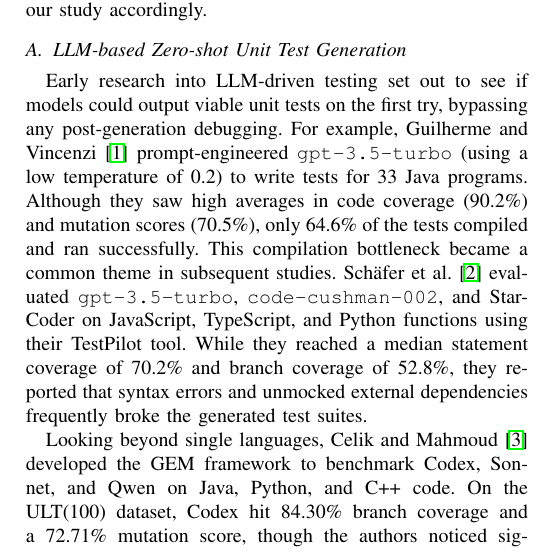
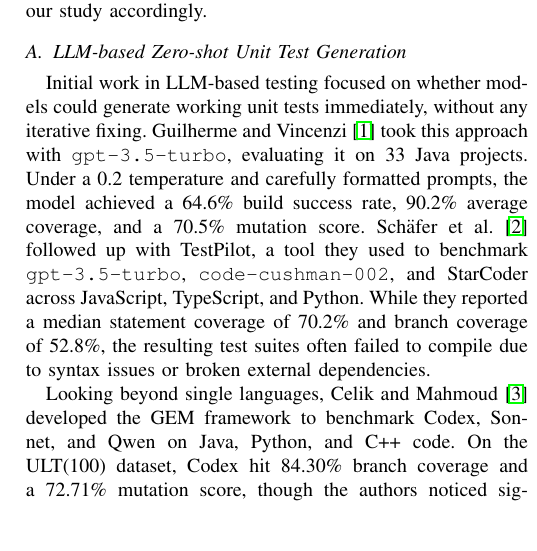
Before and after one commit to phamvohungnghi/SWT301-SE1944-Group6, a LaTeX paper (paper/main.tex, which reads paper/sections/02_related.tex): part of one column of page 1 of 2, cut so that both start at the same text, the shorter picture padded with empty space. Compiled offline with pdfLaTeX.

Commit message:
style: refine wording in related work section

```diff
--- a/paper/sections/02_related.tex
+++ b/paper/sections/02_related.tex
@@ -6,7 +6,7 @@
 \subsection{LLM-based Zero-shot Unit Test Generation}
 \label{subsec:zero_shot_gen}
 
-Early research into LLM-driven testing set out to see if models could output viable unit tests on the first try, bypassing any post-generation debugging. For example, Guilherme and Vincenzi~\cite{guilherme2023sast} prompt-engineered \texttt{gpt-3.5-turbo} (using a low temperature of 0.2) to write tests for 33 Java programs. Although they saw high averages in code coverage (90.2\%) and mutation scores (70.5\%), only 64.6\% of the tests compiled and ran successfully. This compilation bottleneck became a common theme in subsequent studies. Sch{\"a}fer et al.~\cite{schafer2024testpilot} evaluated \texttt{gpt-3.5-turbo}, \texttt{code-cushman-002}, and StarCoder on JavaScript, TypeScript, and Python functions using their TestPilot tool. While they reached a median statement coverage of 70.2\% and branch coverage of 52.8\%, they reported that syntax errors and unmocked external dependencies frequently broke the generated test suites.
+Initial work in LLM-based testing focused on whether models could generate working unit tests immediately, without any iterative fixing. Guilherme and Vincenzi~\cite{guilherme2023sast} took this approach with \texttt{gpt-3.5-turbo}, evaluating it on 33 Java projects. Under a 0.2 temperature and carefully formatted prompts, the model achieved a 64.6\% build success rate, 90.2\% average coverage, and a 70.5\% mutation score. Sch{\"a}fer et al.~\cite{schafer2024testpilot} followed up with TestPilot, a tool they used to benchmark \texttt{gpt-3.5-turbo}, \texttt{code-cushman-002}, and StarCoder across JavaScript, TypeScript, and Python. While they reported a median statement coverage of 70.2\% and branch coverage of 52.8\%, the resulting test suites often failed to compile due to syntax issues or broken external dependencies.
 
 Looking beyond single languages, Celik and Mahmoud~\cite{celik2026gem} developed the GEM framework to benchmark Codex, Sonnet, and Qwen on Java, Python, and C++ code. On the ULT(100) dataset, Codex hit 84.30\% branch coverage and a 72.71\% mutation score, though the authors noticed significant performance gaps when switching languages. In a different approach, Baskaran et al.~\cite{baskaran2025jucct} turned to multi-agent architectures, orchestrating OpenAI models with AutoGen to test a Python insurance app. This team-of-agents setup pushed branch coverage to 99\% and mutation scores to 95.8\%, though they only evaluated the framework on one specific software system.
 
```
